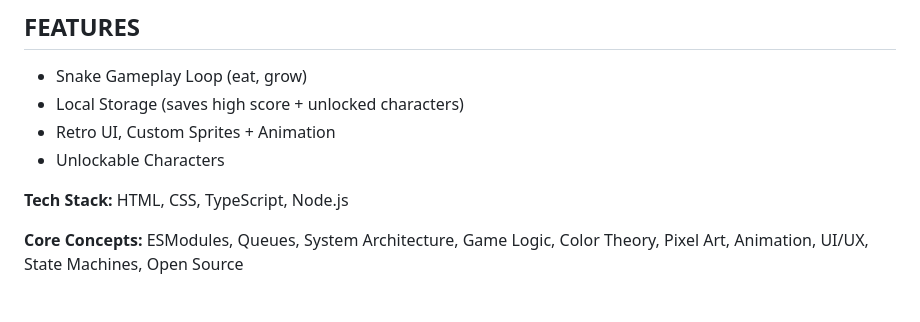
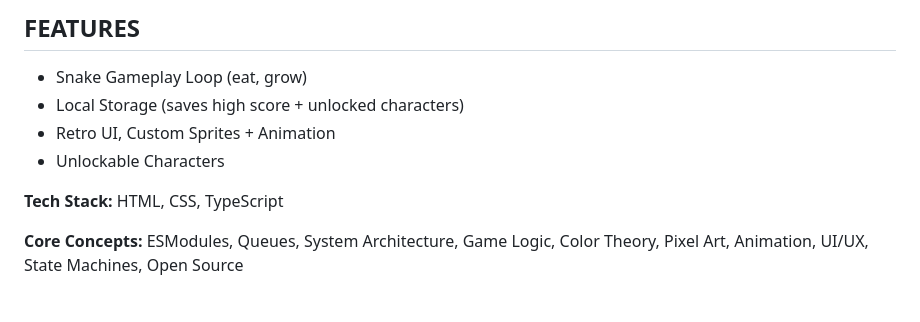
Before and after one commit to EricPaulin/snake-game, a Markdown page: README.md, the part around the change. Rendered like a GitHub page.

Commit message:
Update tech stack in README
Removed Node.js from the tech stack in the README.

```diff
--- a/README.md
+++ b/README.md
@@ -31,7 +31,7 @@ Snake is a <b>Lightweight Vanilla TypeScript </b> game about a hungry snake eati
  - Retro UI, Custom Sprites + Animation
  - Unlockable Characters
 
-<b>Tech Stack:</b>  HTML, CSS, TypeScript, Node.js
+<b>Tech Stack:</b>  HTML, CSS, TypeScript
 
 <b>Core Concepts:</b> ESModules, Queues, System Architecture, Game Logic, Color Theory, Pixel Art, Animation, UI/UX, State Machines, Open Source
 
```
